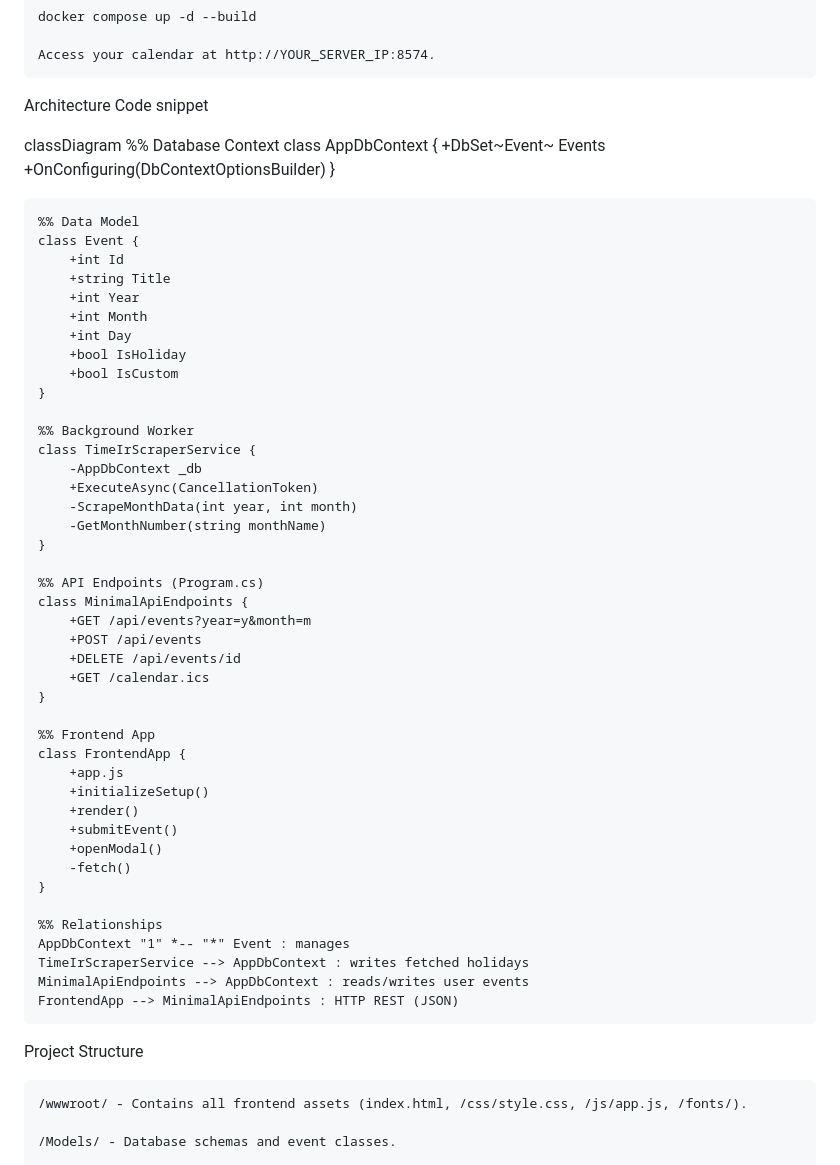
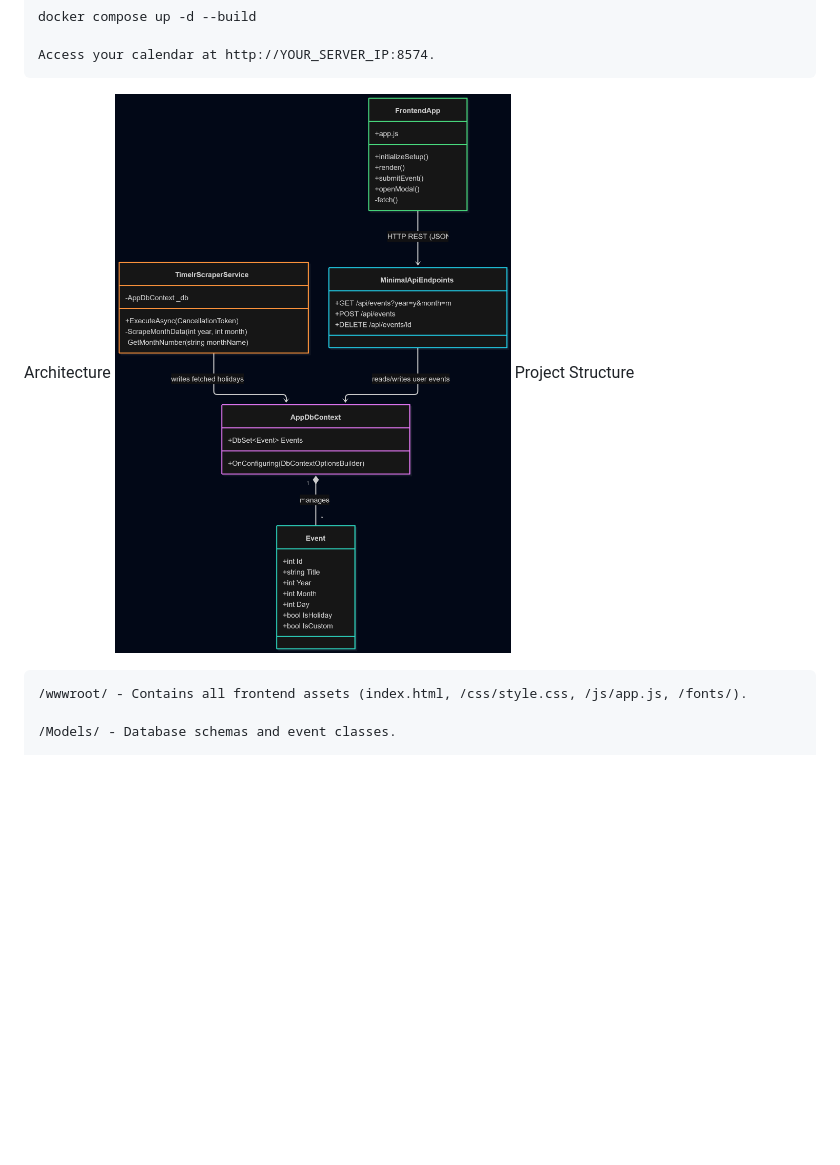
Before and after one commit to Mabini-AIO/Docker-Shamsi-Calendar, a Markdown page: README.md, the part around the change. Rendered like a GitHub page; blank space fills up the shorter version.

```diff
--- a/README.md
+++ b/README.md
@@ -104,58 +104,7 @@ This project is configured to run on port 8574 out of the box.
     Access your calendar at http://YOUR_SERVER_IP:8574.
 
  Architecture
-Code snippet
-
-classDiagram
-    %% Database Context
-    class AppDbContext {
-        +DbSet~Event~ Events
-        +OnConfiguring(DbContextOptionsBuilder)
-    }
-
-    %% Data Model
-    class Event {
-        +int Id
-        +string Title
-        +int Year
-        +int Month
-        +int Day
-        +bool IsHoliday
-        +bool IsCustom
-    }
-
-    %% Background Worker
-    class TimeIrScraperService {
-        -AppDbContext _db
-        +ExecuteAsync(CancellationToken)
-        -ScrapeMonthData(int year, int month)
-        -GetMonthNumber(string monthName)
-    }
-
-    %% API Endpoints (Program.cs)
-    class MinimalApiEndpoints {
-        +GET /api/events?year=y&month=m
-        +POST /api/events
-        +DELETE /api/events/id
-        +GET /calendar.ics
-    }
-
-    %% Frontend App
-    class FrontendApp {
-        +app.js
-        +initializeSetup()
-        +render()
-        +submitEvent()
-        +openModal()
-        -fetch()
-    }
-
-    %% Relationships
-    AppDbContext "1" *-- "*" Event : manages
-    TimeIrScraperService --> AppDbContext : writes fetched holidays
-    MinimalApiEndpoints --> AppDbContext : reads/writes user events
-    FrontendApp --> MinimalApiEndpoints : HTTP REST (JSON)
-
+![uml](Docker-Shamsi-Calendar/assets/uml.png)
  Project Structure
 
     /wwwroot/ - Contains all frontend assets (index.html, /css/style.css, /js/app.js, /fonts/).
```
